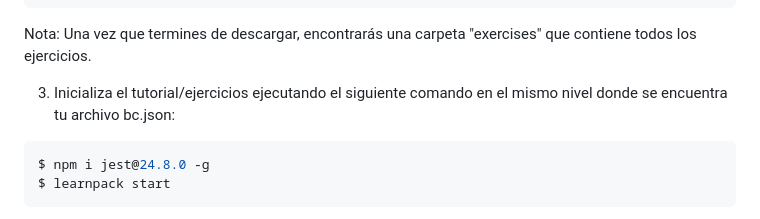
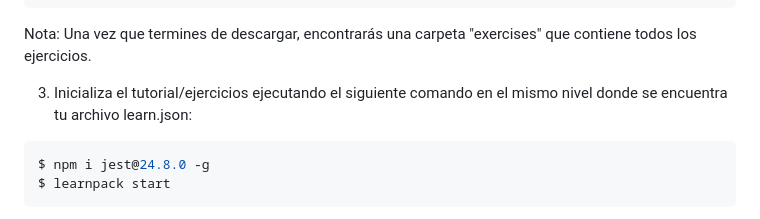
Before and after one commit to 4GeeksAcademy/html-tutorial-exercises-course, a Markdown page: README.es.md, the part around the change. Rendered like a GitHub page.

````diff
--- a/README.es.md
+++ b/README.es.md
@@ -60,7 +60,7 @@ $ cd html-tutorial-exercises-course
 
 Nota: Una vez que termines de descargar, encontrarás una carpeta "exercises" que contiene todos los ejercicios.
 
-3. Inicializa el tutorial/ejercicios ejecutando el siguiente comando en el mismo nivel donde se encuentra tu archivo bc.json:
+3. Inicializa el tutorial/ejercicios ejecutando el siguiente comando en el mismo nivel donde se encuentra tu archivo learn.json:
 
 ```sh
 $ npm i jest@24.8.0 -g
````
